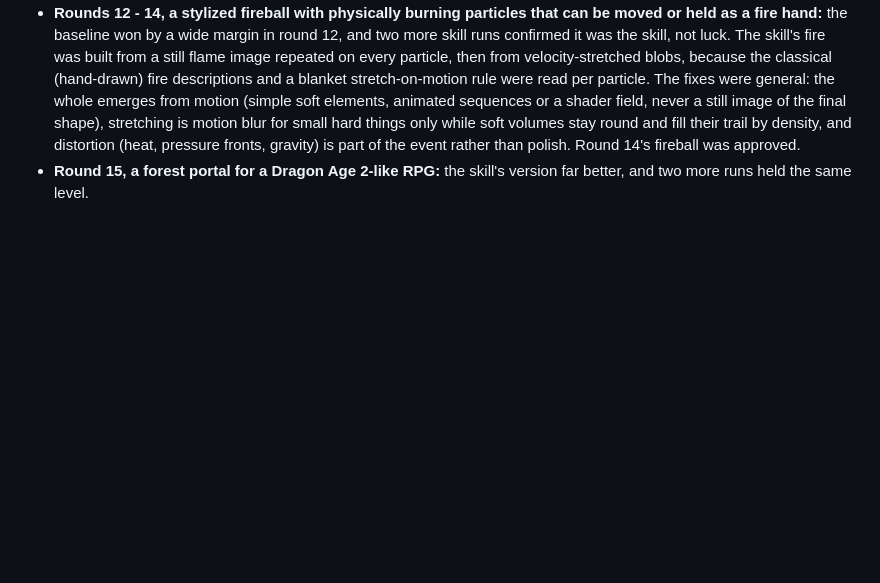
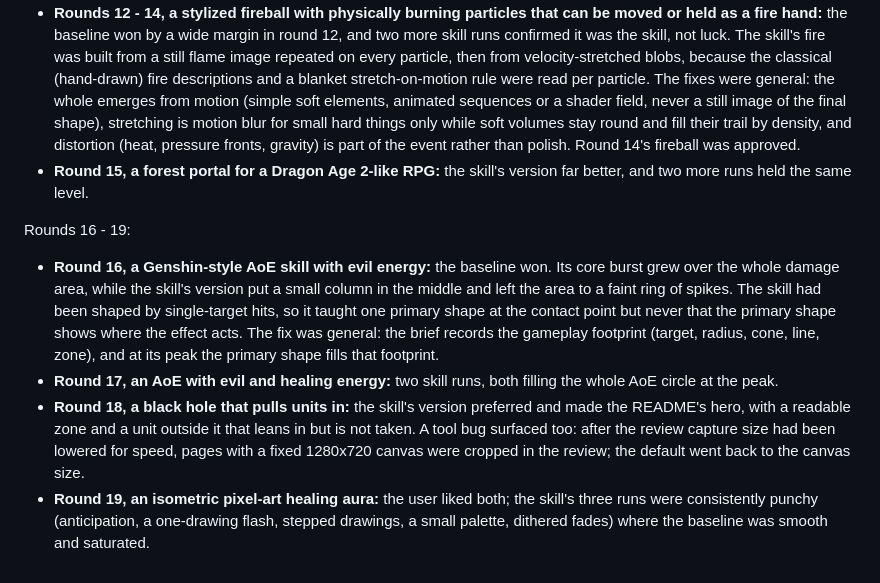
Before and after one commit to MRRengi/rng-vfx, a Markdown page: evals/README.md, the part around the change. Drawn GitHub-style; blank space fills up the shorter version.

Commit message:
docs: add pixel healing aura and rounds 16-19 results

```diff
--- a/evals/README.md
+++ b/evals/README.md
@@ -41,3 +41,10 @@ Rounds 11 - 15 moved from single hits to effects that live over time:
 - **Round 11, a seamless sci-fi shield with floating holes from hits:** the skill's version clearly better. The user noticed projectiles that seemed to stall; the bolt was parked at the contact point for two frames after crossing the screen in two. The review only rendered motion around one contact, so neither the agent nor the reviewer saw the other three hits frame by frame. That became two general changes: momentum never stops without a cause, and motion is reviewed around every event (`--events`).
 - **Rounds 12 - 14, a stylized fireball with physically burning particles that can be moved or held as a fire hand:** the baseline won by a wide margin in round 12, and two more skill runs confirmed it was the skill, not luck. The skill's fire was built from a still flame image repeated on every particle, then from velocity-stretched blobs, because the classical (hand-drawn) fire descriptions and a blanket stretch-on-motion rule were read per particle. The fixes were general: the whole emerges from motion (simple soft elements, animated sequences or a shader field, never a still image of the final shape), stretching is motion blur for small hard things only while soft volumes stay round and fill their trail by density, and distortion (heat, pressure fronts, gravity) is part of the event rather than polish. Round 14's fireball was approved.
 - **Round 15, a forest portal for a Dragon Age 2-like RPG:** the skill's version far better, and two more runs held the same level.
+
+Rounds 16 - 19:
+
+- **Round 16, a Genshin-style AoE skill with evil energy:** the baseline won. Its core burst grew over the whole damage area, while the skill's version put a small column in the middle and left the area to a faint ring of spikes. The skill had been shaped by single-target hits, so it taught one primary shape at the contact point but never that the primary shape shows where the effect acts. The fix was general: the brief records the gameplay footprint (target, radius, cone, line, zone), and at its peak the primary shape fills that footprint.
+- **Round 17, an AoE with evil and healing energy:** two skill runs, both filling the whole AoE circle at the peak.
+- **Round 18, a black hole that pulls units in:** the skill's version preferred and made the README's hero, with a readable zone and a unit outside it that leans in but is not taken. A tool bug surfaced too: after the review capture size had been lowered for speed, pages with a fixed 1280x720 canvas were cropped in the review; the default went back to the canvas size.
+- **Round 19, an isometric pixel-art healing aura:** the user liked both; the skill's three runs were consistently punchy (anticipation, a one-drawing flash, stepped drawings, a small palette, dithered fades) where the baseline was smooth and saturated.
```
Also changed, not shown: README.md (+2 -2 lines), docs/pixel-heal.gif (added).
